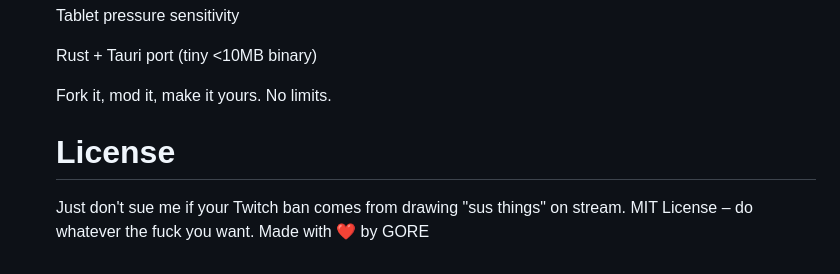
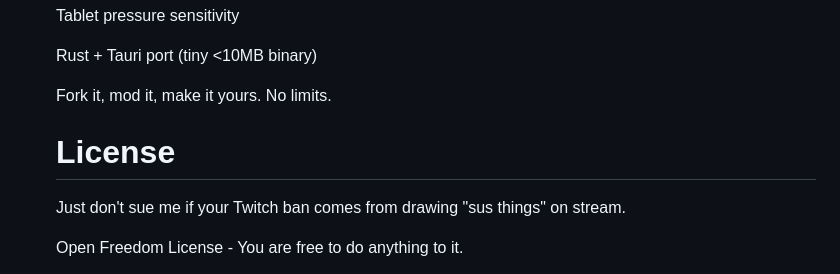
Before and after one commit to GORE-MODS/OpenDraw, a Markdown page: README.md, the part around the change. GitHub-like rendering.

```diff
--- a/README.md
+++ b/README.md
@@ -105,8 +105,11 @@ Toolbar (top-left when visible) has buttons for the same stuff + extra colors.
    Rust + Tauri port (tiny <10MB binary)
 
    Fork it, mod it, make it yours. No limits.
+
    # License
 
    Just don't sue me if your Twitch ban comes from drawing "sus things" on stream.
-   MIT License – do whatever the fuck you want.
+
+   Open Freedom License - You are free to do anything to it.
+
    Made with ❤ by GORE
```
